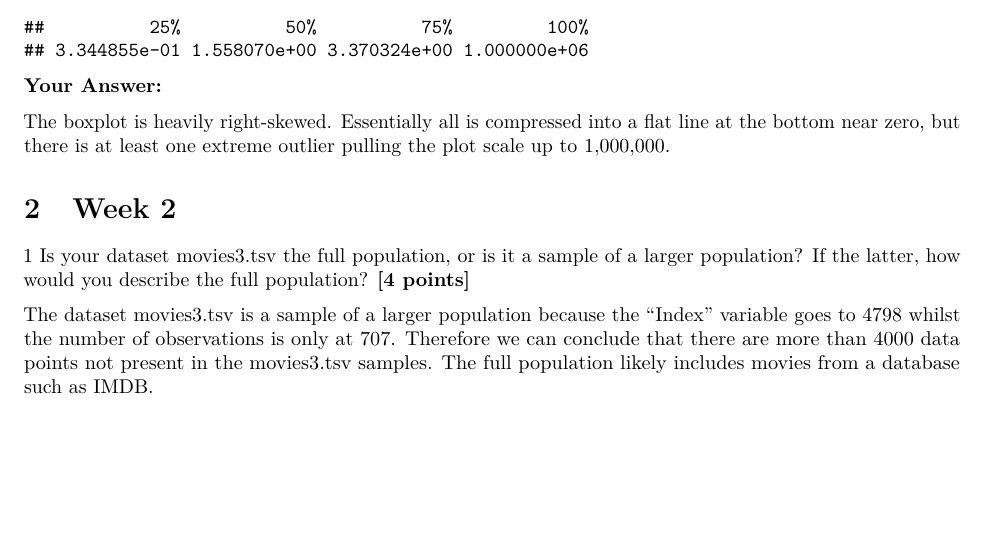
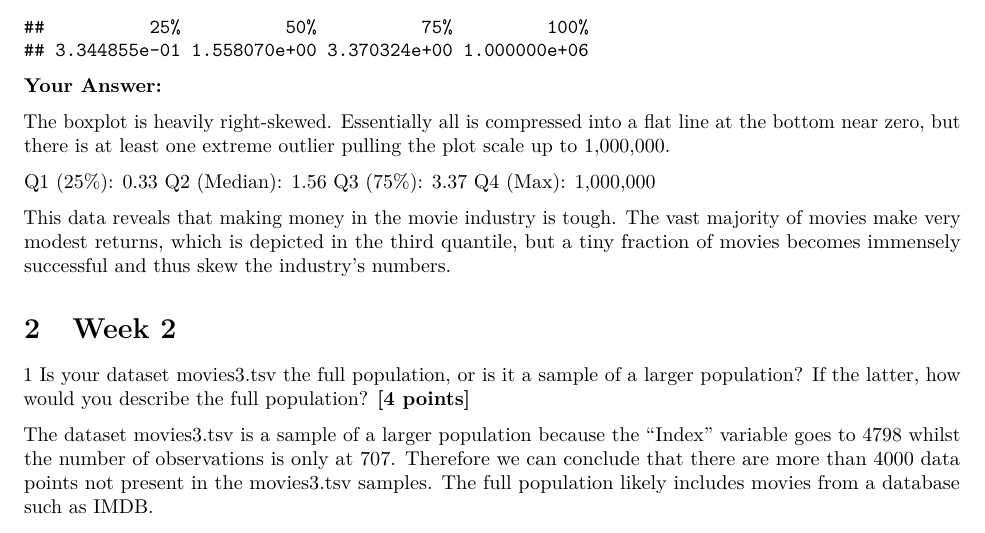
Before and after one commit to jackievahtera/QRM2, an R Markdown document (Assignment7.Rmd): part of page 8 of 15, cut so that both start at the same text, the shorter picture padded with empty space. Rendered offline with R 4.5, knitr and Pandoc, then LaTeX, with nearby package versions.

Commit message:
W1 answers completed

```diff
--- a/Assignment7.Rmd
+++ b/Assignment7.Rmd
@@ -181,6 +181,13 @@ quantile(movies$PR,
 **Your Answer:**
 
 The boxplot is heavily right-skewed. Essentially all is compressed into a flat line at the bottom near zero, but there is at least one extreme outlier pulling the plot scale up to 1,000,000.
+
+Q1 (25%): 0.33
+Q2 (Median): 1.56
+Q3 (75%): 3.37
+Q4 (Max): 1,000,000
+
+This data reveals that making money in the movie industry is tough. The vast majority of movies make very modest returns, which is depicted in the third quantile, but a tiny fraction of movies becomes immensely successful and thus skew the industry's numbers.
 
 # Week 2
 1 Is your dataset movies3.tsv the full population, or is it a sample of a larger population? If the latter, how would you describe the full population? \textbf{[4 points]}
```
